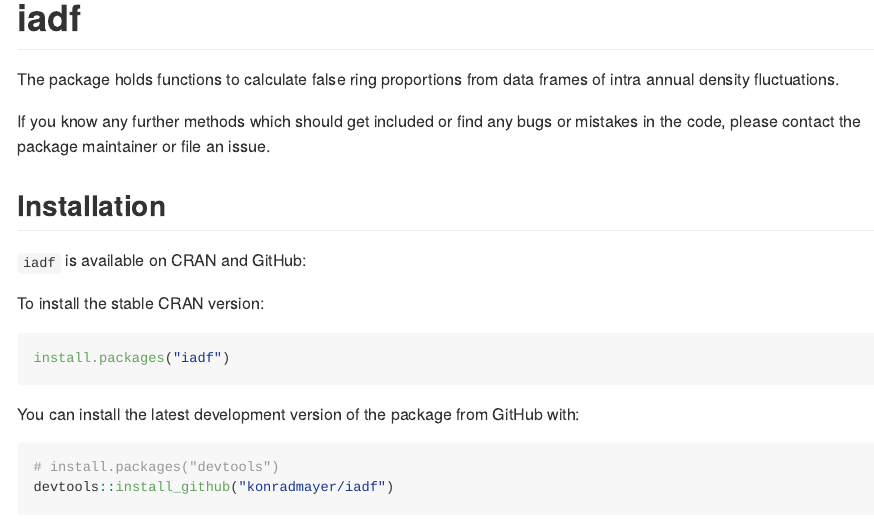
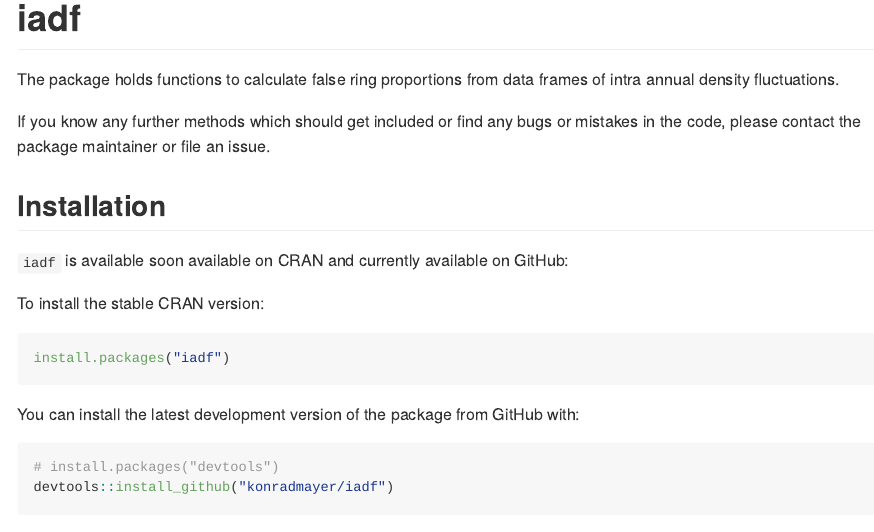
Before and after one commit to konradmayer/iadf, an R Markdown document (README.Rmd): the page in a window 1100 px wide, from its top. The pictures show the output file README.md that the author committed with the source, drawn offline in the style of GitHub.

Commit message:
change readme as CRAN submission is delayed

````diff
--- a/README.Rmd
+++ b/README.Rmd
@@ -20,7 +20,7 @@
 mistakes in the code, please contact the package maintainer or file an issue.
 
 ## Installation
-`iadf` is available on CRAN and GitHub:
+`iadf` is available soon available on CRAN and currently available on GitHub:
 
 To install the stable CRAN version:
 ```{r CRAN-installation, eval = FALSE}
````
Also changed, not shown: R/false_ring_proportion.R (+1 -1 lines), cran-comments.md (+0 -1 lines), README.md.
